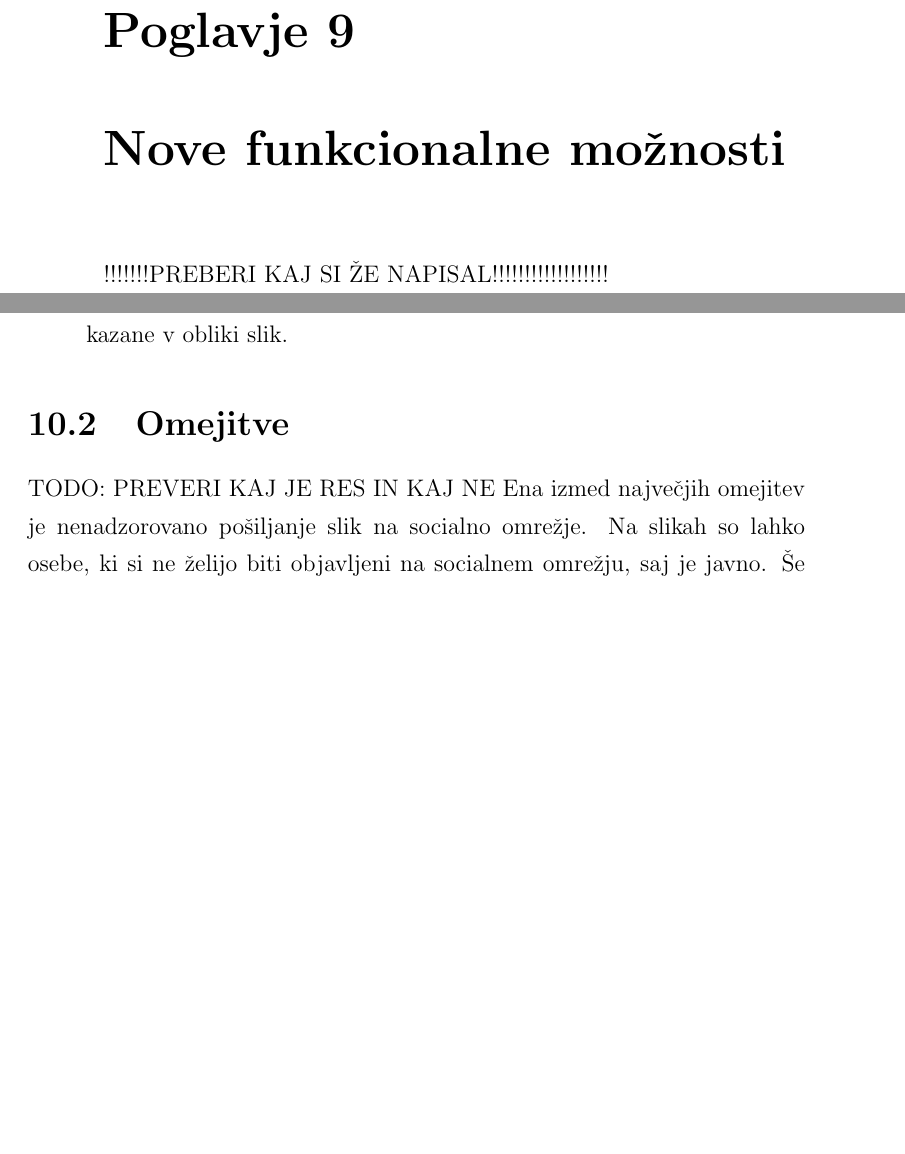
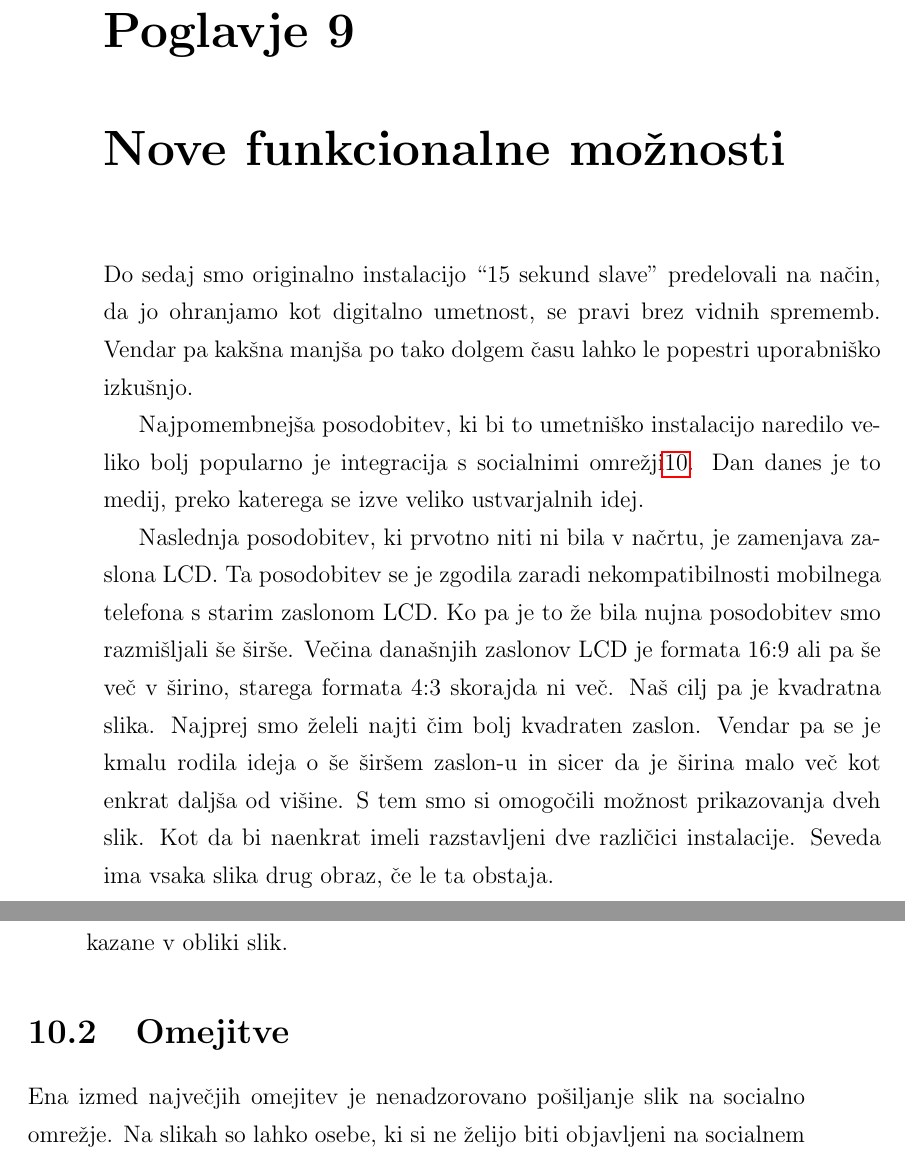
Before and after one commit to majcn/FrameOfFame, a LaTeX thesis (report/master.tex, which reads report/content/magistrska_naloga.tex): two parts of pages 53 and 56 of 60, joined at a grey line, cut so that both start at the same text, the shorter picture padded with empty space. Compiled offline with pdfLaTeX.

Commit message:
posodobitve

```diff
--- a/report/content/magistrska_naloga.tex
+++ b/report/content/magistrska_naloga.tex
@@ -946,6 +946,23 @@ vidimo na sliki~\ref{fig:lena_filter_17}.
 
 
 \chapter{Nove funkcionalne možnosti}
-!!!!!!!PREBERI KAJ SI ŽE NAPISAL!!!!!!!!!!!!!!!!!!
+Do sedaj smo originalno instalacijo ``15 sekund slave'' predelovali na način,
+da jo ohranjamo kot digitalno umetnost, se pravi brez vidnih sprememb. Vendar
+pa kakšna manjša po tako dolgem času lahko le popestri uporabniško izkušnjo.
+
+Najpomembnejša posodobitev, ki bi to umetniško instalacijo naredilo veliko
+bolj popularno je integracija s socialnimi omrežji\ref{ch:social_network}.
+Dan danes je to medij, preko katerega se izve veliko ustvarjalnih idej.
+
+Naslednja posodobitev, ki prvotno niti ni bila v načrtu, je zamenjava zaslona
+LCD. Ta posodobitev se je zgodila zaradi nekompatibilnosti mobilnega telefona
+s starim zaslonom LCD. Ko pa je to že bila nujna posodobitev smo razmišljali
+še širše. Večina današnjih zaslonov LCD je formata 16:9 ali pa še več v
+širino, starega formata 4:3 skorajda ni več. Naš cilj pa je kvadratna slika.
+Najprej smo želeli najti čim bolj kvadraten zaslon. Vendar pa se je kmalu
+rodila ideja o še širšem zaslon-u in sicer da je širina malo več kot enkrat
+daljša od višine. S tem smo si omogočili možnost prikazovanja dveh slik. Kot
+da bi naenkrat imeli razstavljeni dve različici instalacije. Seveda ima vsaka
+slika drug obraz, če le ta obstaja.
 
 \chapter{Povezovanje s socialnimi omrežji}
@@ -976,7 +994,6 @@ Najpogosteje so uporabljena naslednja socialna omrežja:
 
 
 \section{Omejitve}
-TODO: PREVERI KAJ JE RES IN KAJ NE
 Ena izmed največjih omejitev je nenadzorovano pošiljanje slik na socialno
 omrežje. Na slikah so lahko osebe, ki si ne želijo biti objavljeni na
 socialnem omrežju, saj je javno. Še več, na slikah so lahko otroci, katerih
```
Also changed, not shown: report/content/magistrska_naloga.tex (1 more changed lines).
